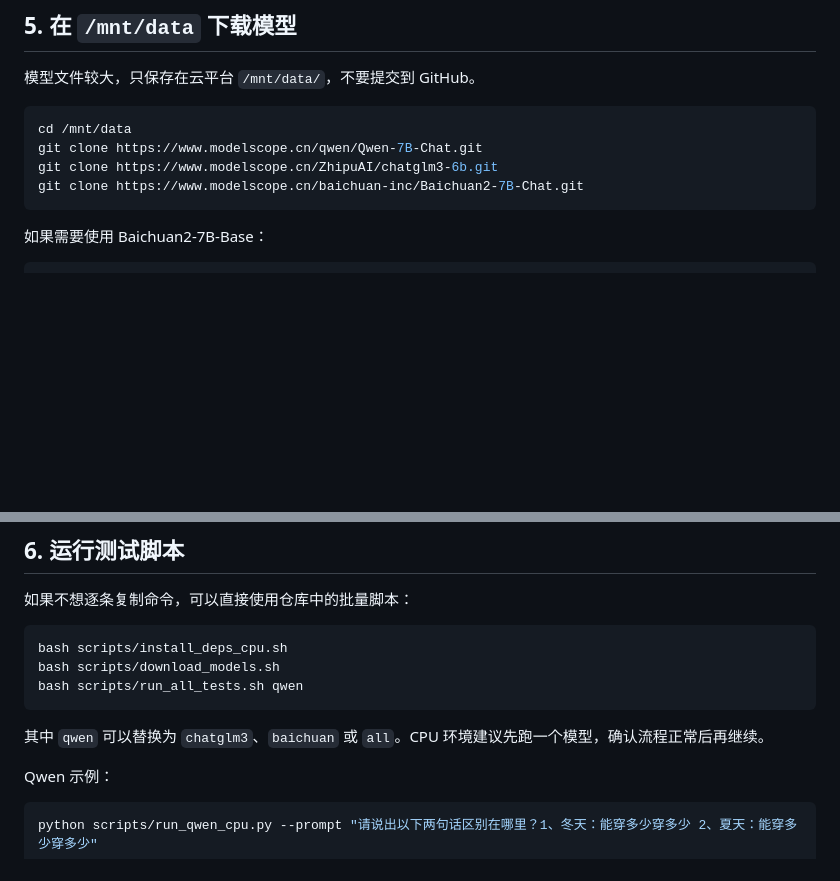
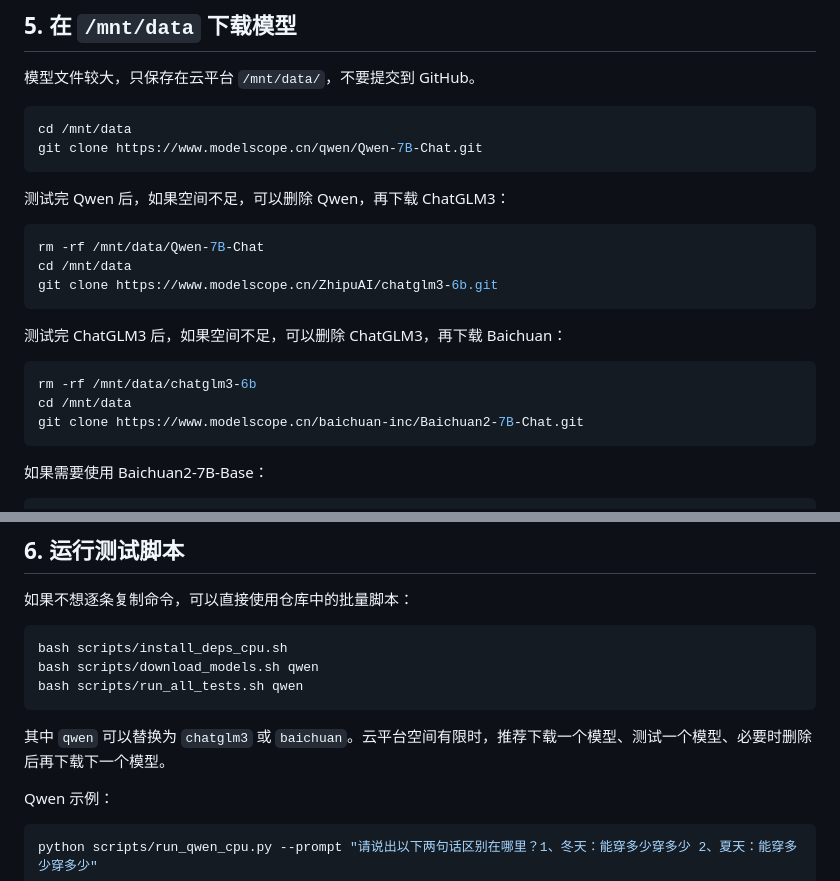
Before and after one commit to JambitX11/LLM-Deployment-and-Comparison, a Markdown page: docs/setup_modelscope.md, 2 parts joined by grey strips. Rendered like a GitHub page; blank space fills up the shorter version.

````diff
--- a/docs/setup_modelscope.md
+++ b/docs/setup_modelscope.md
@@ -58,7 +58,21 @@ pip install -r requirements.txt
 ```bash
 cd /mnt/data
 git clone https://www.modelscope.cn/qwen/Qwen-7B-Chat.git
+```
+
+测试完 Qwen 后，如果空间不足，可以删除 Qwen，再下载 ChatGLM3：
+
+```bash
+rm -rf /mnt/data/Qwen-7B-Chat
+cd /mnt/data
 git clone https://www.modelscope.cn/ZhipuAI/chatglm3-6b.git
+```
+
+测试完 ChatGLM3 后，如果空间不足，可以删除 ChatGLM3，再下载 Baichuan：
+
+```bash
+rm -rf /mnt/data/chatglm3-6b
+cd /mnt/data
 git clone https://www.modelscope.cn/baichuan-inc/Baichuan2-7B-Chat.git
 ```
 
@@ -77,11 +91,11 @@ git clone https://www.modelscope.cn/baichuan-inc/Baichuan2-7B-Base.git
 
 ```bash
 bash scripts/install_deps_cpu.sh
-bash scripts/download_models.sh
+bash scripts/download_models.sh qwen
 bash scripts/run_all_tests.sh qwen
 ```
 
-其中 `qwen` 可以替换为 `chatglm3`、`baichuan` 或 `all`。CPU 环境建议先跑一个模型，确认流程正常后再继续。
+其中 `qwen` 可以替换为 `chatglm3` 或 `baichuan`。云平台空间有限时，推荐下载一个模型、测试一个模型、必要时删除后再下载下一个模型。
 
 Qwen 示例：
 
````
Also changed, not shown: report/hw3_学号_姓名.md (+16 -3 lines).
